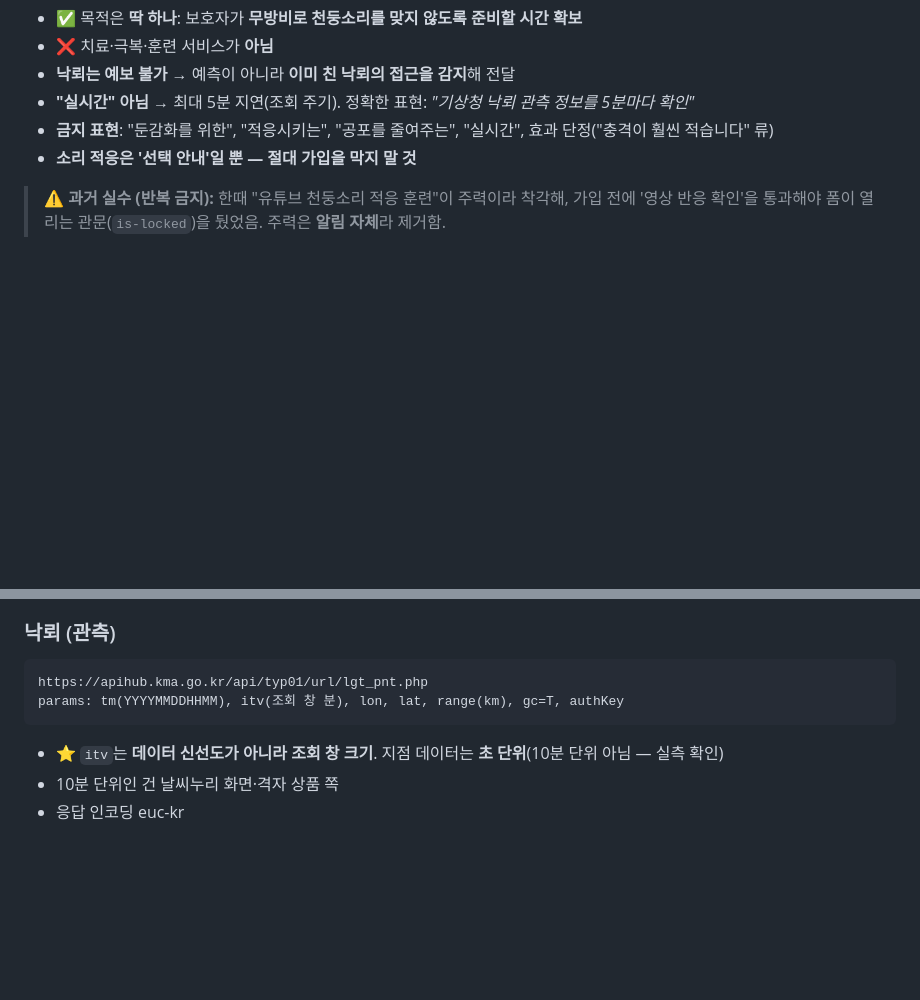
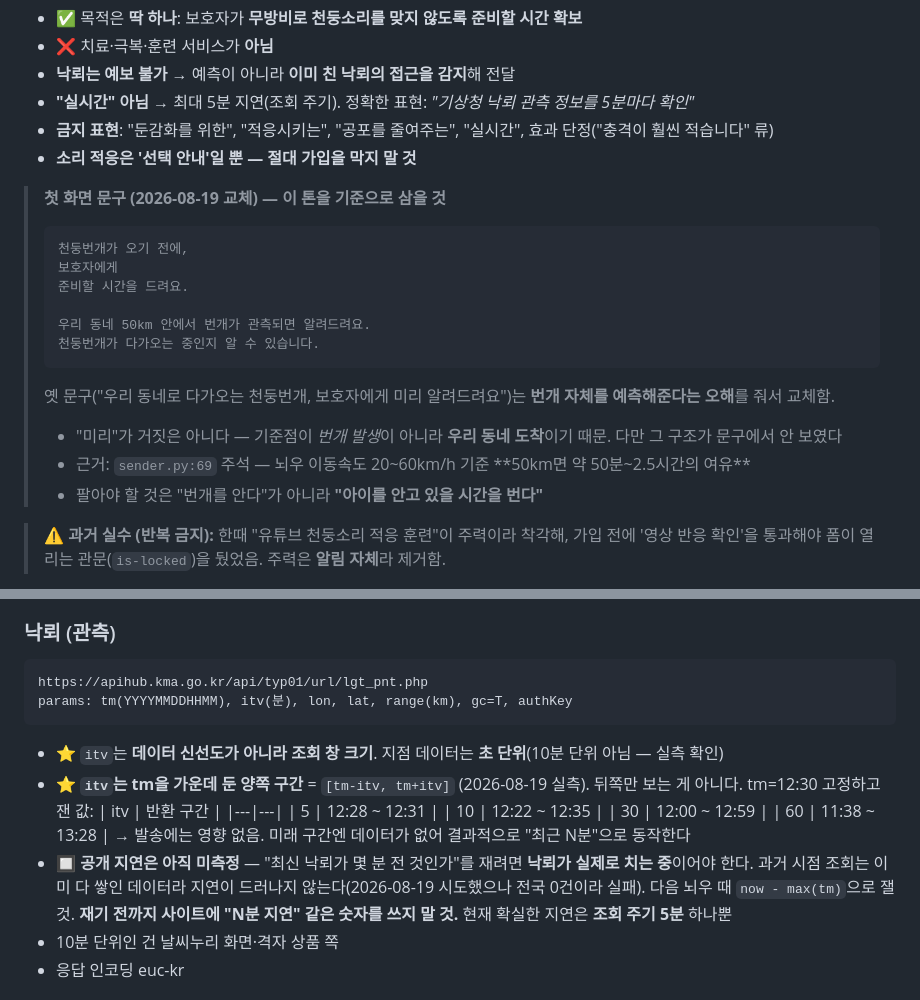
Before and after one commit to kustomduo-oss/thunder-miri, a Markdown page: 이어작업_가이드.md, 2 parts joined by grey strips. Rendered like a GitHub page; blank space fills up the shorter version.

Commit message:
가이드에 itv 양쪽 구간 실측치와 첫 화면 문구 기준 기록
- itv는 [tm-itv, tm+itv] 양쪽 구간 (뒤쪽만 보는 걸로 읽히던 설명 보강)
- 공개 지연은 미측정 상태임을 명시 — 낙뢰가 치는 중에만 잴 수 있음.
  재기 전까지 사이트에 "N분 지연" 숫자를 쓰지 말 것
- 새 첫 화면 문구와 교체 이유를 정체성 절에 기록

Co-Authored-By: Claude Opus 5 <noreply@anthropic.com>

````diff
--- a/이어작업_가이드.md
+++ b/이어작업_가이드.md
@@ -19,6 +19,20 @@
 - **"실시간" 아님** → 최대 5분 지연(조회 주기). 정확한 표현: *"기상청 낙뢰 관측 정보를 5분마다 확인"*
 - **금지 표현**: "둔감화를 위한", "적응시키는", "공포를 줄여주는", "실시간", 효과 단정("충격이 훨씬 적습니다" 류)
 - **소리 적응은 '선택 안내'일 뿐 — 절대 가입을 막지 말 것**
+
+> **첫 화면 문구 (2026-08-19 교체) — 이 톤을 기준으로 삼을 것**
+> ```
+> 천둥번개가 오기 전에,
+> 보호자에게
+> 준비할 시간을 드려요.
+>
+> 우리 동네 50km 안에서 번개가 관측되면 알려드려요.
+> 천둥번개가 다가오는 중인지 알 수 있습니다.
+> ```
+> 옛 문구("우리 동네로 다가오는 천둥번개, 보호자에게 미리 알려드려요")는 **번개 자체를 예측해준다는 오해**를 줘서 교체함.
+> - "미리"가 거짓은 아니다 — 기준점이 *번개 발생*이 아니라 **우리 동네 도착**이기 때문. 다만 그 구조가 문구에서 안 보였다
+> - 근거: `sender.py:69` 주석 — 뇌우 이동속도 20~60km/h 기준 **50km면 약 50분~2.5시간의 여유**
+> - 팔아야 할 것은 "번개를 안다"가 아니라 **"아이를 안고 있을 시간을 번다"**
 
 > ⚠️ **과거 실수 (반복 금지):** 한때 "유튜브 천둥소리 적응 훈련"이 주력이라 착각해, 가입 전에 '영상 반응 확인'을 통과해야 폼이 열리는 관문(`is-locked`)을 뒀었음. 주력은 **알림 자체**라 제거함.
 
@@ -244,9 +258,22 @@ warning  → watch       → "farther"          ↗️ 멀어졌어요
 ### 낙뢰 (관측)
 ```
 https://apihub.kma.go.kr/api/typ01/url/lgt_pnt.php
-params: tm(YYYYMMDDHHMM), itv(조회 창 분), lon, lat, range(km), gc=T, authKey
+params: tm(YYYYMMDDHHMM), itv(분), lon, lat, range(km), gc=T, authKey
 ```
 - ⭐ `itv`는 **데이터 신선도가 아니라 조회 창 크기**. 지점 데이터는 **초 단위**(10분 단위 아님 — 실측 확인)
+- ⭐ **`itv`는 tm을 가운데 둔 양쪽 구간** = `[tm-itv, tm+itv]` (2026-08-19 실측).
+  뒤쪽만 보는 게 아니다. tm=12:30 고정하고 잰 값:
+  | itv | 반환 구간 |
+  |---|---|
+  | 5 | 12:28 ~ 12:31 |
+  | 10 | 12:22 ~ 12:35 |
+  | 30 | 12:00 ~ 12:59 |
+  | 60 | 11:38 ~ 13:28 |
+  → 발송에는 영향 없음. 미래 구간엔 데이터가 없어 결과적으로 "최근 N분"으로 동작한다
+- 🔲 **공개 지연은 아직 미측정** — "최신 낙뢰가 몇 분 전 것인가"를 재려면 **낙뢰가 실제로 치는 중**이어야 한다.
+  과거 시점 조회는 이미 다 쌓인 데이터라 지연이 드러나지 않는다(2026-08-19 시도했으나 전국 0건이라 실패).
+  다음 뇌우 때 `now - max(tm)`으로 잴 것. **재기 전까지 사이트에 "N분 지연" 같은 숫자를 쓰지 말 것.**
+  현재 확실한 지연은 **조회 주기 5분** 하나뿐
 - 10분 단위인 건 날씨누리 화면·격자 상품 쪽
 - 응답 인코딩 euc-kr
 
````
